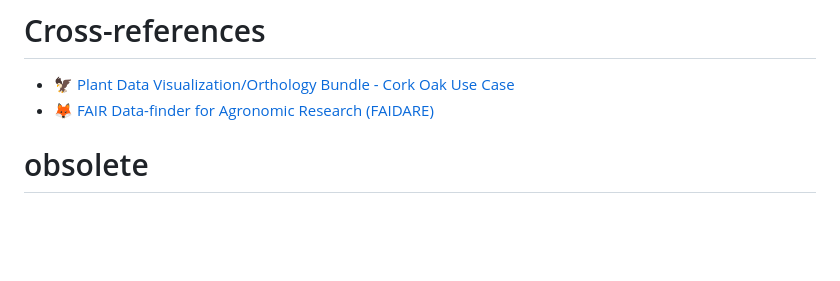
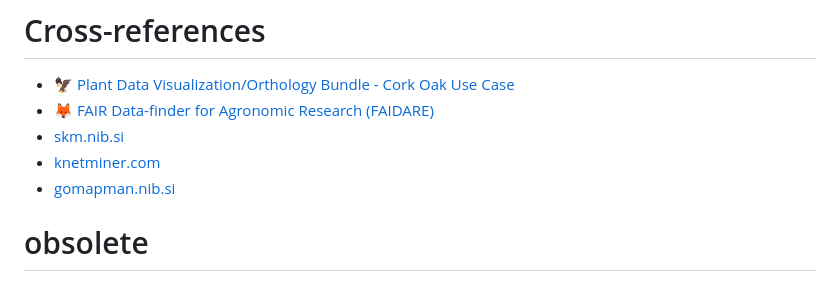
Before and after one commit to NIB-SI/DiNAR, a Markdown page: README.md, the part around the change. Drawn GitHub-style; blank space fills up the shorter version.

```diff
--- a/README.md
+++ b/README.md
@@ -133,6 +133,9 @@ Find more information at: https://rfunction.com/archives/812 and https://imageio
 # Cross-references
 * &#x1F985; [Plant Data Visualization/Orthology Bundle - Cork Oak Use Case](https://corkoak-usecase.readthedocs.io/en/latest/)
 * &#x1F98A; [FAIR Data-finder for Agronomic Research (FAIDARE) ](https://urgi.versailles.inra.fr/faidare/search?db=SKM&db=KnetMiner&db=AgroLD)
+* [skm.nib.si](https://skm.nib.si/)
+* [knetminer.com](https://knetminer.com/poaceae/)
+* [gomapman.nib.si](https://gomapman.nib.si/)
 
 # obsolete
 https://github.com/NIB-SI/DiNAR/tree/master/NetworkClustering
```
